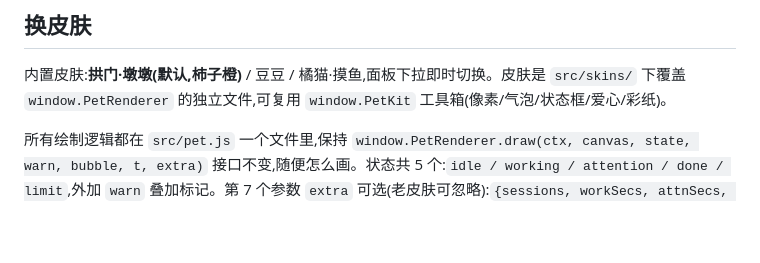
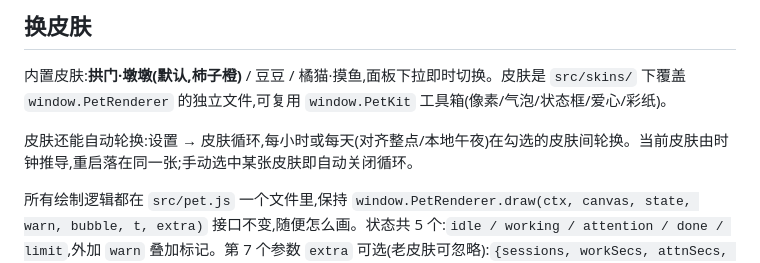
Before and after one commit to ZGhey/tokibean, a Markdown page: README.zh-CN.md, the part around the change. Drawn GitHub-style; blank space fills up the shorter version.

```diff
--- a/README.zh-CN.md
+++ b/README.zh-CN.md
@@ -173,6 +173,8 @@ Codex hooks       ──POST──▶ 127.0.0.1:8737/event/codex  ─┴─▶
 
 内置皮肤:**拱门·墩墩(默认,柿子橙)** / 豆豆 / 橘猫·摸鱼,面板下拉即时切换。皮肤是 `src/skins/` 下覆盖 `window.PetRenderer` 的独立文件,可复用 `window.PetKit` 工具箱(像素/气泡/状态框/爱心/彩纸)。
 
+皮肤还能自动轮换:设置 → 皮肤循环,每小时或每天(对齐整点/本地午夜)在勾选的皮肤间轮换。当前皮肤由时钟推导,重启落在同一张;手动选中某张皮肤即自动关闭循环。
+
 所有绘制逻辑都在 `src/pet.js` 一个文件里,保持 `window.PetRenderer.draw(ctx, canvas, state, warn, bubble, t, extra)` 接口不变,随便怎么画。状态共 5 个:`idle / working / attention / done / limit`,外加 `warn` 叠加标记。第 7 个参数 `extra` 可选(老皮肤可忽略):`{sessions, workSecs, attnSecs, toolNote, celebrate, oops, bgCount, dragging, pat}`,分别用于多会话徽章、工时角标/疲惫脸、工具标签、庆祝等级、出错恼火、后台任务卫星、拖拽悬空、摸头。
 
 > 本项目与 Anthropic 无关联,"Claude Code" 仅作兼容性事实描述。
```
Also changed, not shown: README.md (+2 -0 lines).
